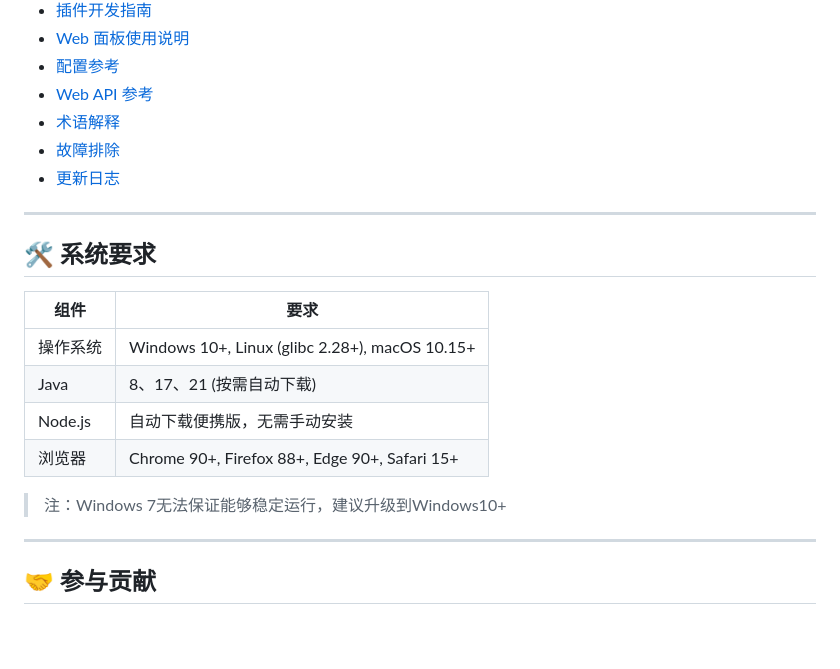
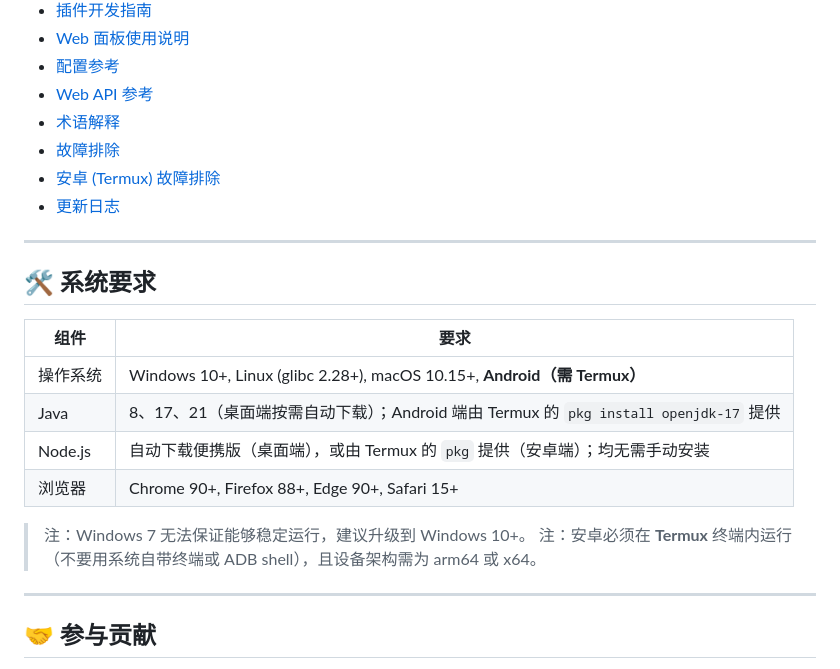
Before and after one commit to nuoge2333/Wow-, a Markdown page: README.MD, the part around the change. Drawn GitHub-style; blank space fills up the shorter version.

Commit message:
docs: 补充 README 系统支持范围 (Android/Termux) 并新增 Termux 故障排除文档

```diff
--- a/README.MD
+++ b/README.MD
@@ -131,6 +131,7 @@ wow/
 - [Web API 参考](docs/API.md)
 - [术语解释](docs/TERMS.md)
 - [故障排除](docs/TROUBLE_*.md)
+- [安卓 (Termux) 故障排除](docs/TROUBLE_ANDROID(Termux).md)
 - [更新日志](docs/CHANGELOG.md)
 
 ---
@@ -139,11 +140,12 @@ wow/
 
 | 组件 | 要求 |
 |------|------|
-| 操作系统 | Windows 10+, Linux (glibc 2.28+), macOS 10.15+ |
-| Java | 8、17、21 (按需自动下载) |
-| Node.js | 自动下载便携版，无需手动安装 |
+| 操作系统 | Windows 10+, Linux (glibc 2.28+), macOS 10.15+, **Android（需 Termux）** |
+| Java | 8、17、21（桌面端按需自动下载）；Android 端由 Termux 的 `pkg install openjdk-17` 提供 |
+| Node.js | 自动下载便携版（桌面端），或由 Termux 的 `pkg` 提供（安卓端）；均无需手动安装 |
 | 浏览器 | Chrome 90+, Firefox 88+, Edge 90+, Safari 15+ |
-> 注：Windows 7无法保证能够稳定运行，建议升级到Windows10+
+> 注：Windows 7 无法保证能够稳定运行，建议升级到 Windows 10+。
+> 注：安卓必须在 **Termux** 终端内运行（不要用系统自带终端或 ADB shell），且设备架构需为 arm64 或 x64。
 ---
 
 ## 🤝 参与贡献
```
Also changed, not shown: docs/TROUBLE_ANDROID(Termux).md (added, +300 -0 lines).
